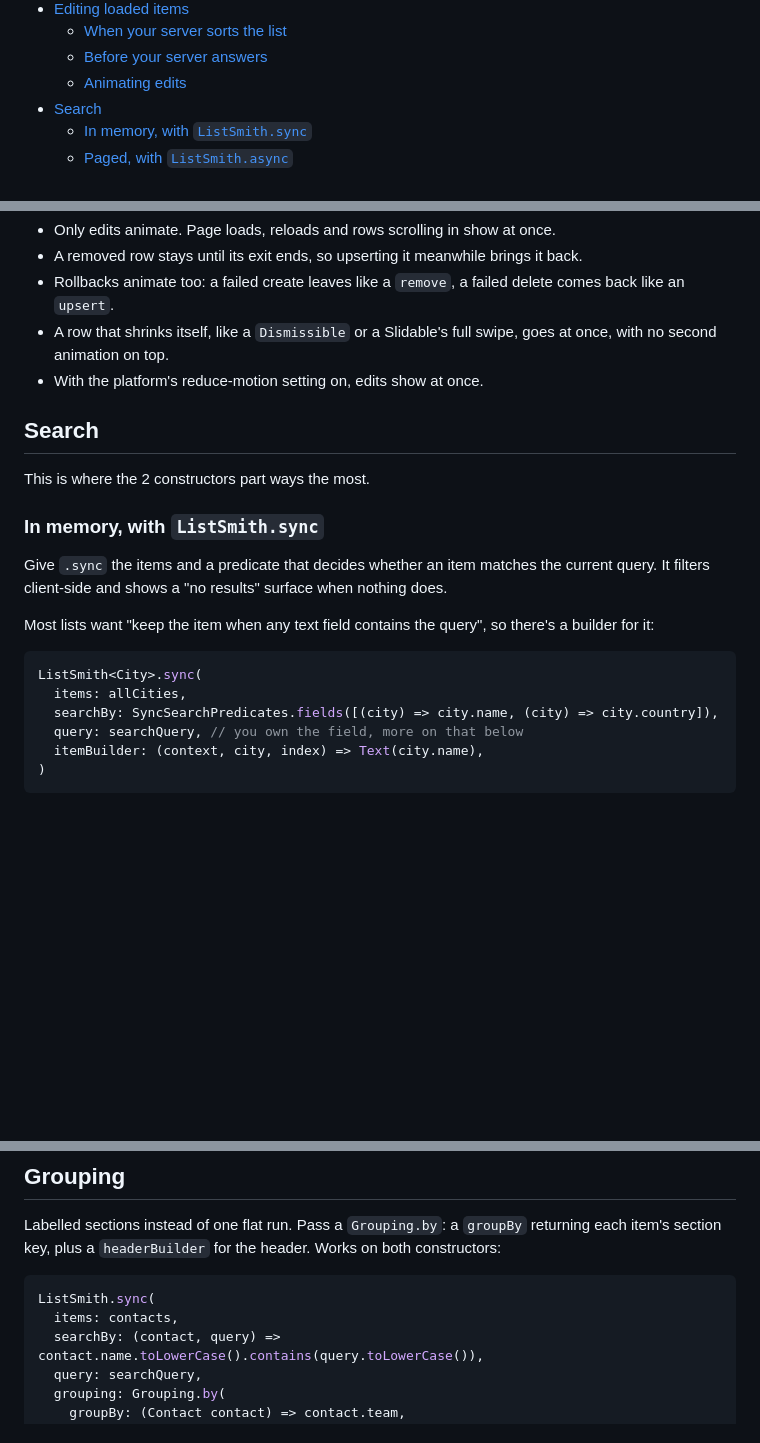
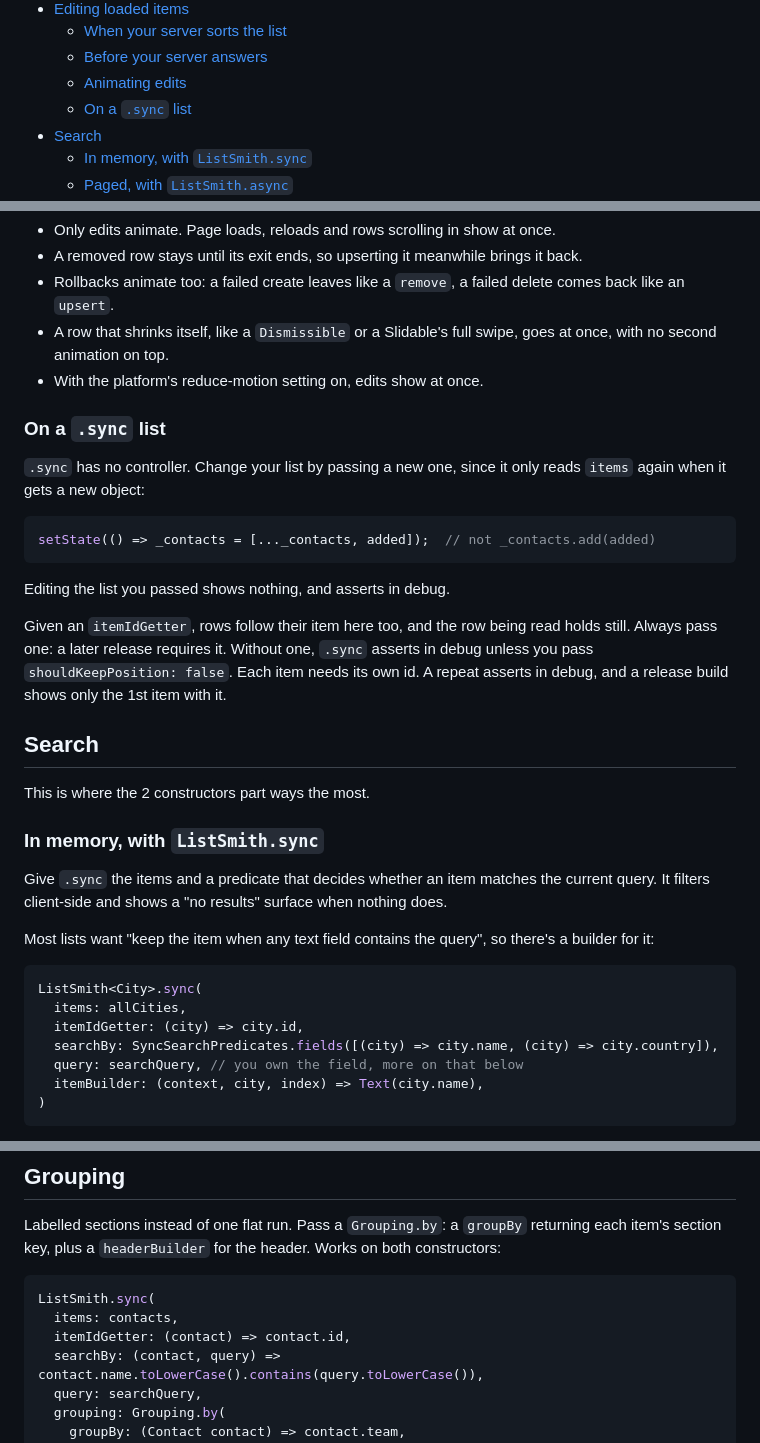
Before and after one commit to LahaLuhem/list_smith, a Markdown page: README.md, 3 parts joined by grey strips. Rendered like a GitHub page; blank space fills up the shorter version.

Commit message:
[#110] docs: .sync rows follow their item

````diff
--- a/README.md
+++ b/README.md
@@ -23,6 +23,7 @@
     * [When your server sorts the list](#when-your-server-sorts-the-list)
     * [Before your server answers](#before-your-server-answers)
     * [Animating edits](#animating-edits)
+    * [On a `.sync` list](#on-a-sync-list)
 - [Search](#search)
     * [In memory, with `ListSmith.sync`](#in-memory-with-listsmithsync)
     * [Paged, with `ListSmith.async`](#paged-with-listsmithasync)
@@ -523,6 +524,22 @@ timing, not a look.
   second animation on top.
 - With the platform's reduce-motion setting on, edits show at once.
 
+### On a `.sync` list
+
+`.sync` has no controller. Change your list by passing a new one, since it only reads `items` again
+when it gets a new object:
+
+```dart
+setState(() => _contacts = [..._contacts, added]);  // not _contacts.add(added)
+```
+
+Editing the list you passed shows nothing, and asserts in debug.
+
+Given an `itemIdGetter`, rows follow their item here too, and the row being read holds still. Always
+pass one: a later release requires it. Without one, `.sync` asserts in debug unless you pass
+`shouldKeepPosition: false`. Each item needs its own id. A repeat asserts in debug, and a release
+build shows only the 1st item with it.
+
 ## Search
 
 This is where the 2 constructors part ways the most.
@@ -537,6 +554,7 @@ Most lists want "keep the item when any text field contains the query", so there
 ```dart
 ListSmith<City>.sync(
   items: allCities,
+  itemIdGetter: (city) => city.id,
   searchBy: SyncSearchPredicates.fields([(city) => city.name, (city) => city.country]),
   query: searchQuery, // you own the field, more on that below
   itemBuilder: (context, city, index) => Text(city.name),
@@ -641,6 +659,7 @@ section key, plus a `headerBuilder` for the header. Works on both constructors:
 ```dart
 ListSmith.sync(
   items: contacts,
+  itemIdGetter: (contact) => contact.id,
   searchBy: (contact, query) => contact.name.toLowerCase().contains(query.toLowerCase()),
   query: searchQuery,
   grouping: Grouping.by(
````
Also changed, not shown: APPENDIX.md (+21 -12 lines), doc/how-it-works.md (+3 -2 lines).
